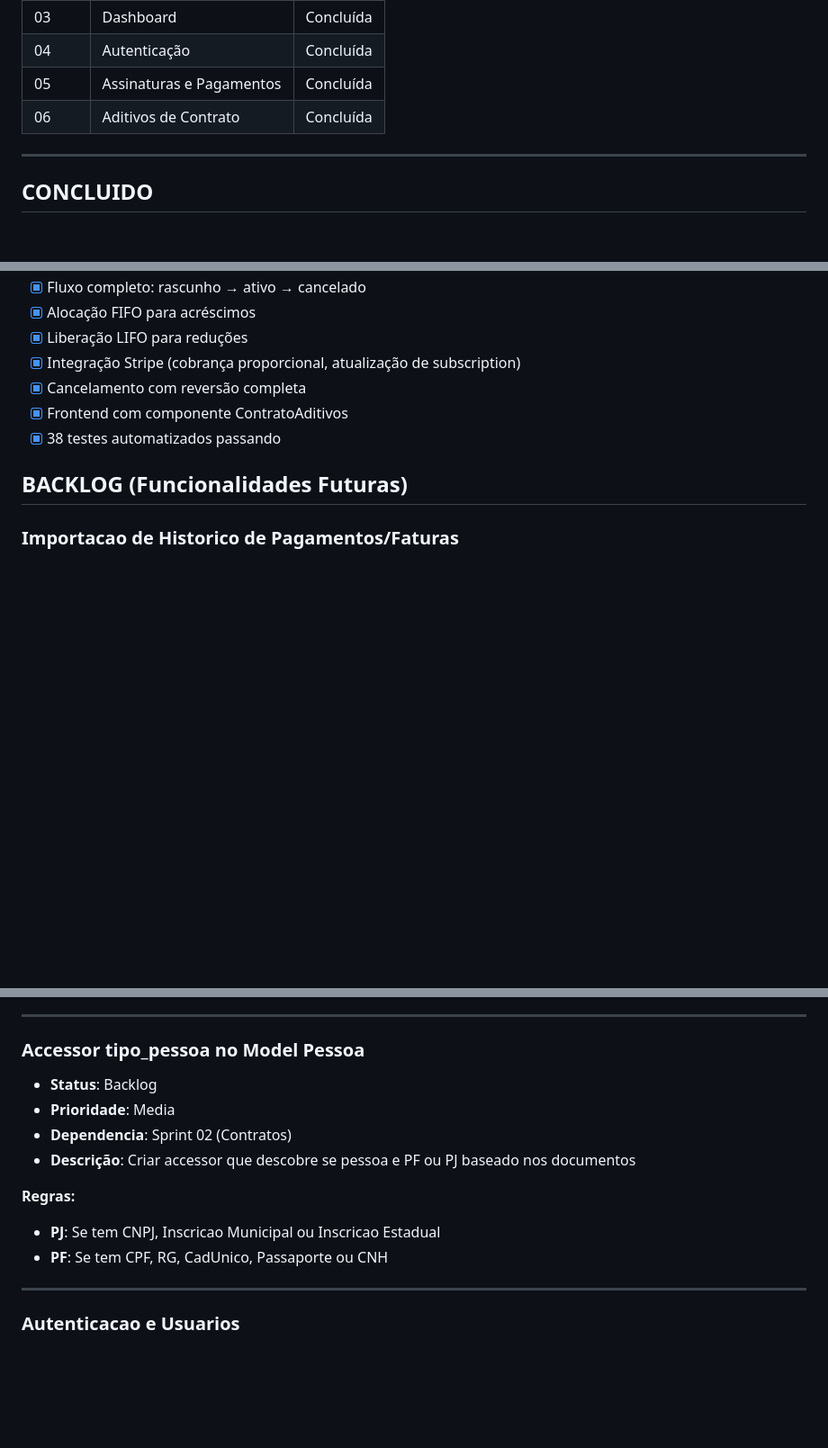
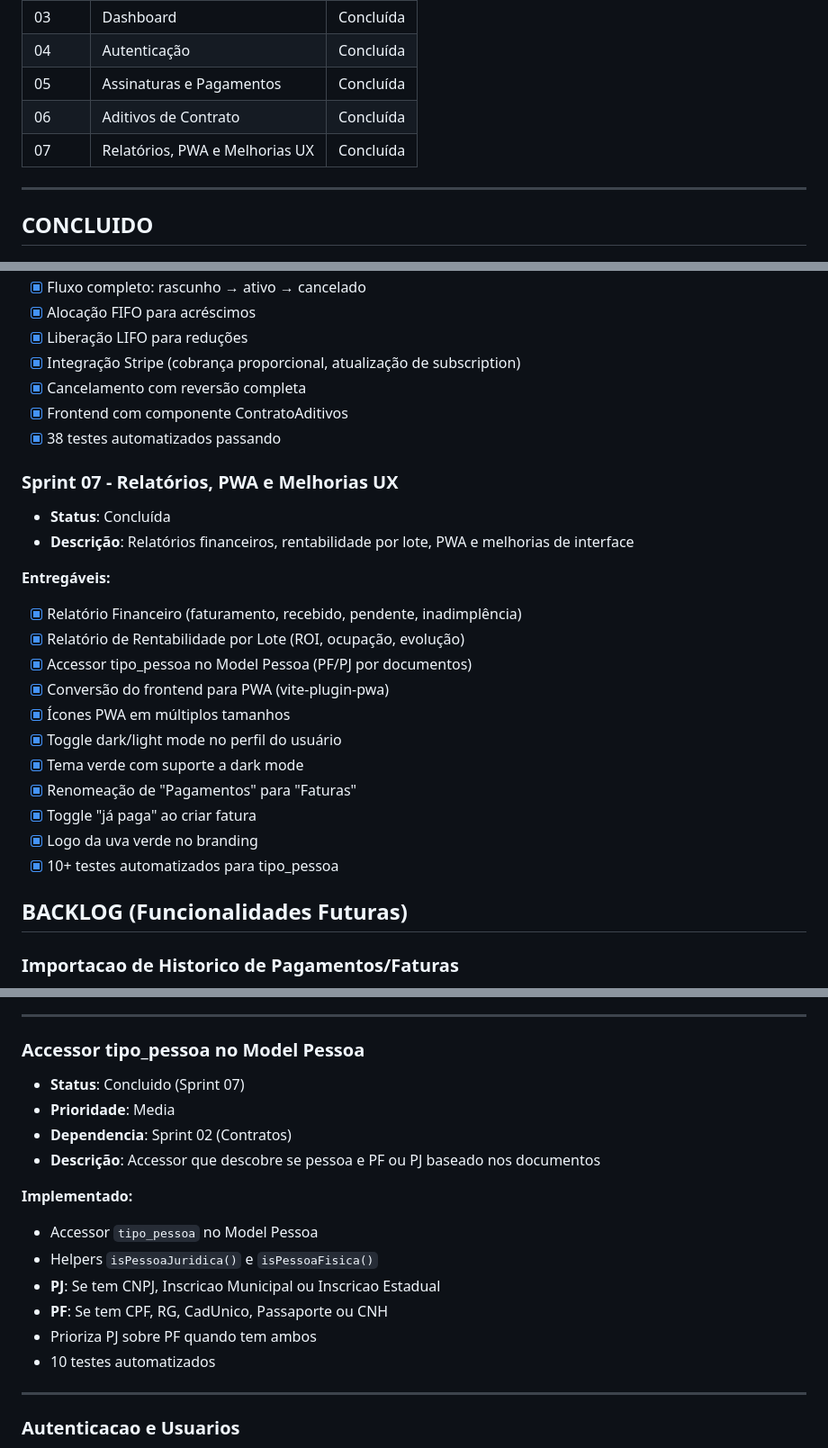
Before and after one commit to code2-consultoria/grapo-api, a Markdown page: docs/BACKLOG.md, 3 parts joined by grey strips. Shown at 90% size. Rendered like a GitHub page; blank space fills up the shorter version.

Commit message:
docs: atualiza backlog com Sprint 07 concluída
- Adiciona Sprint 07 (Relatórios, PWA e Melhorias UX) à tabela
- Move accessor tipo_pessoa de Backlog para Concluído
- Atualiza última revisão para 2026-02-15

Co-Authored-By: Claude Opus 4.5 <noreply@anthropic.com>

```diff
--- a/docs/BACKLOG.md
+++ b/docs/BACKLOG.md
@@ -19,6 +19,7 @@ Este documento lista funcionalidades implementadas, em andamento e planejadas pa
 | 04 | Autenticação | Concluída |
 | 05 | Assinaturas e Pagamentos | Concluída |
 | 06 | Aditivos de Contrato | Concluída |
+| 07 | Relatórios, PWA e Melhorias UX | Concluída |
 
 ---
 
@@ -104,6 +105,23 @@ Este documento lista funcionalidades implementadas, em andamento e planejadas pa
 - [x] Frontend com componente ContratoAditivos
 - [x] 38 testes automatizados passando
 
+### Sprint 07 - Relatórios, PWA e Melhorias UX
+- **Status**: Concluída
+- **Descrição**: Relatórios financeiros, rentabilidade por lote, PWA e melhorias de interface
+
+**Entregáveis:**
+- [x] Relatório Financeiro (faturamento, recebido, pendente, inadimplência)
+- [x] Relatório de Rentabilidade por Lote (ROI, ocupação, evolução)
+- [x] Accessor tipo_pessoa no Model Pessoa (PF/PJ por documentos)
+- [x] Conversão do frontend para PWA (vite-plugin-pwa)
+- [x] Ícones PWA em múltiplos tamanhos
+- [x] Toggle dark/light mode no perfil do usuário
+- [x] Tema verde com suporte a dark mode
+- [x] Renomeação de "Pagamentos" para "Faturas"
+- [x] Toggle "já paga" ao criar fatura
+- [x] Logo da uva verde no branding
+- [x] 10+ testes automatizados para tipo_pessoa
+
 ## BACKLOG (Funcionalidades Futuras)
 
 ### Importacao de Historico de Pagamentos/Faturas
@@ -148,14 +166,18 @@ Este documento lista funcionalidades implementadas, em andamento e planejadas pa
 ---
 
 ### Accessor tipo_pessoa no Model Pessoa
-- **Status**: Backlog
+- **Status**: Concluido (Sprint 07)
 - **Prioridade**: Media
 - **Dependencia**: Sprint 02 (Contratos)
-- **Descrição**: Criar accessor que descobre se pessoa e PF ou PJ baseado nos documentos
+- **Descrição**: Accessor que descobre se pessoa e PF ou PJ baseado nos documentos
 
-**Regras:**
+**Implementado:**
+- Accessor `tipo_pessoa` no Model Pessoa
+- Helpers `isPessoaJuridica()` e `isPessoaFisica()`
 - **PJ**: Se tem CNPJ, Inscricao Municipal ou Inscricao Estadual
 - **PF**: Se tem CPF, RG, CadUnico, Passaporte ou CNH
+- Prioriza PJ sobre PF quando tem ambos
+- 10 testes automatizados
 
 ---
 
```
Also changed, not shown: other parts of docs/BACKLOG.md (+3 -3 lines).
